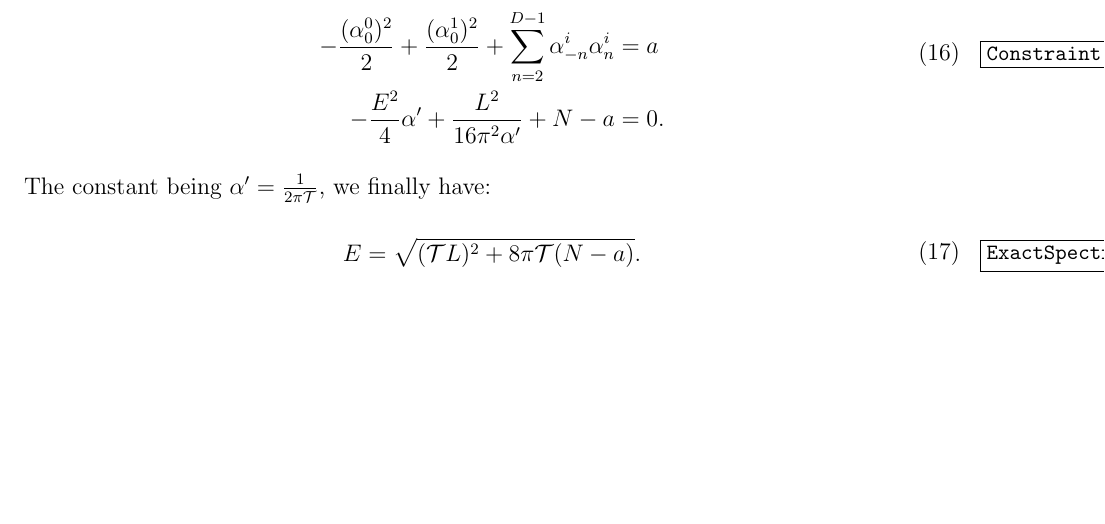
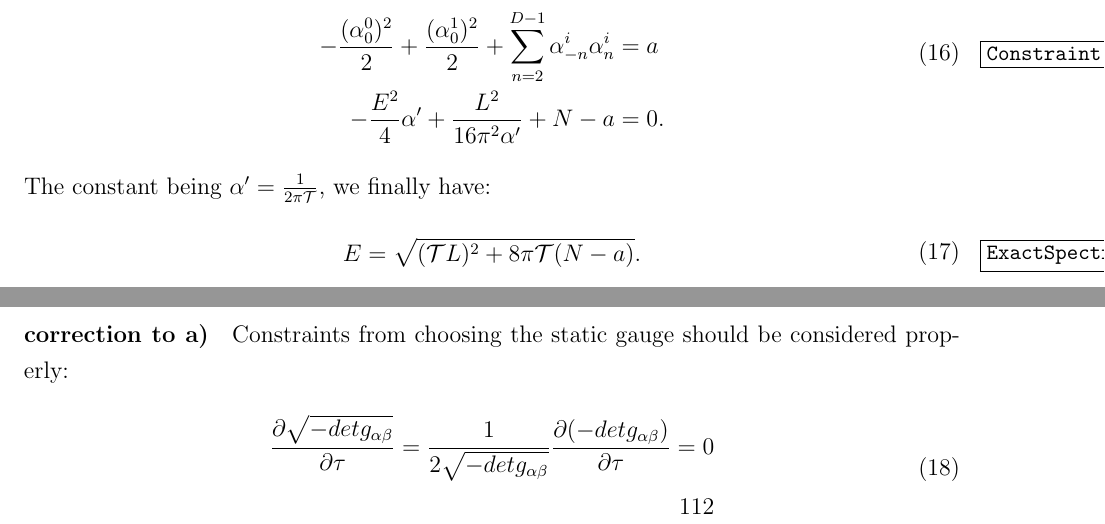
Before and after one commit to ZimingJi/String-HW1, a LaTeX problem sheet (hw1.tex): part of page 4 of 4 before the commit and two parts of pages 4 and 5 of 5 after it, the two joined at a grey line, cut so that both start at the same text, the shorter picture padded with empty space. The pictures show the PDF file hw1.pdf that the author committed with the source.

Commit message:
correction to 4.a)

```diff
--- a/hw1.tex
+++ b/hw1.tex
@@ -166,3 +166,8 @@ The constant being $\alpha'=\frac{1}{2\pi \mathcal{T}}$, we finally have:
 E=\sqrt{(\mathcal{T}L)^2+8\pi \mathcal{T}(N-a)}.
 }
 \end{paragraph}
+\pagebreak
+\begin{paragraph}{correction to a)}
+Constraints from choosing the static gauge should be considered properly:
+\begin{equation}
+\begin{split}
```
Also changed, not shown: hw1.pdf, hw1.tex (5 more changed lines), 5 other files.
